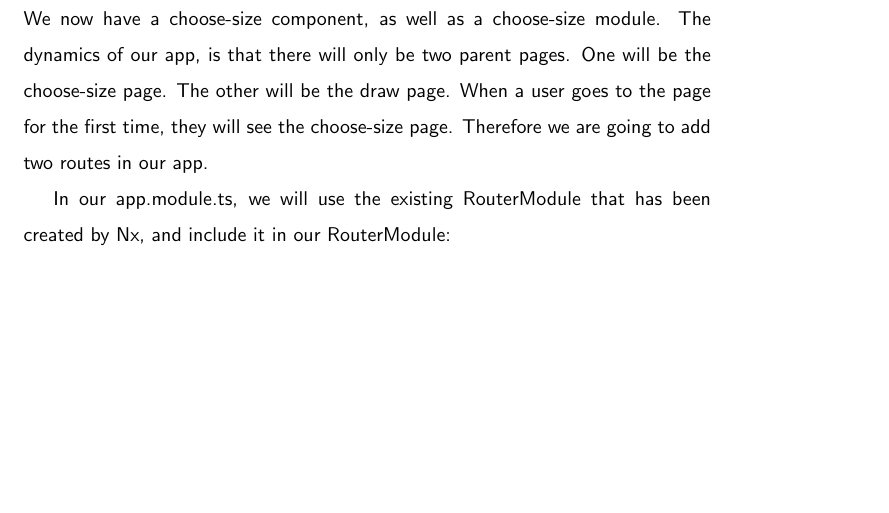
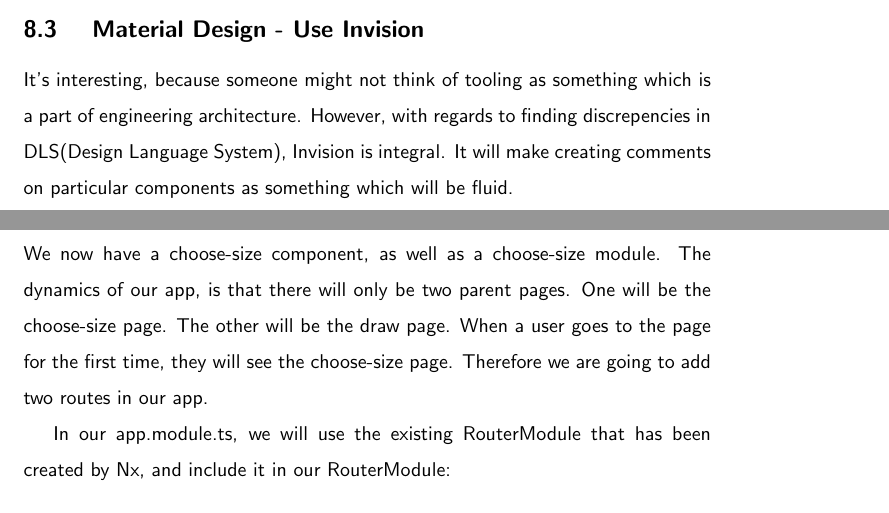
Before and after one commit to razroo/angular-content, a LaTeX document (main.tex, which reads material-design/material-design.tex): part of page 25 of 60 before the commit and two parts of pages 24 and 25 of 60 after it, the two joined at a grey line, cut at the place of the change, the shorter picture padded with empty space. Compiled offline with pdfLaTeX.

Commit message:
Add paragraph about adding Invision for the DLS discprepencies.

```diff
--- a/material-design/material-design.tex
+++ b/material-design/material-design.tex
@@ -45,3 +45,9 @@ describing the differences they have made from DLS.
 Engineers will generally have to be the one to begin the Confluence doc. From a
 matter of ownership, engineering has a stronger discipline of documentation and
 organization. Engineers should look to take ownership of the confluence doc.
+
+\subsection{ Material Design - Use Invision }
+It's interesting, because someone might not think of tooling as something which
+is a part of engineering architecture. However, with regards to finding
+discrepencies in DLS(Design Language System), Invision is integral. It will
+make creating comments on particular components as something which will be fluid.
```
